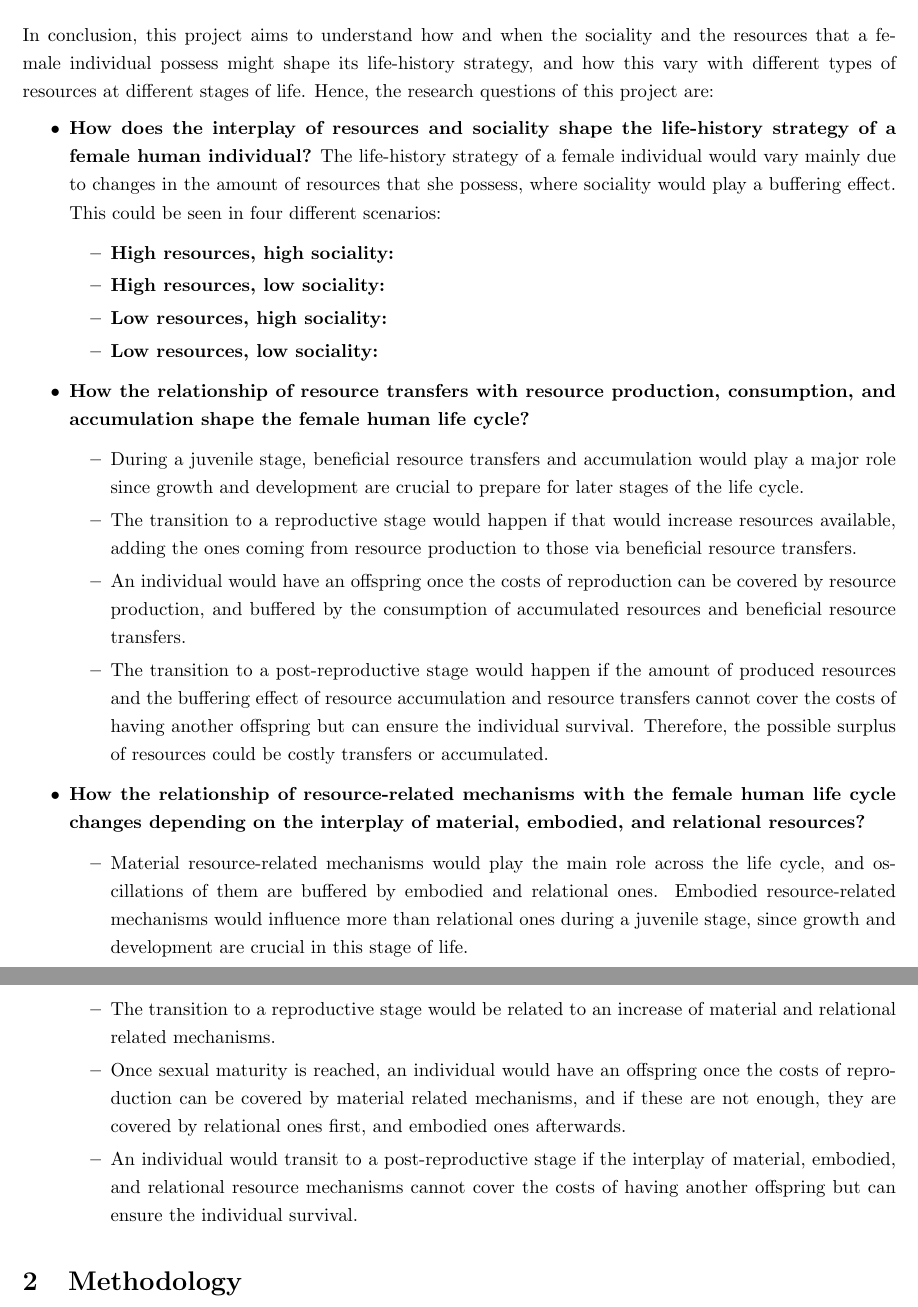
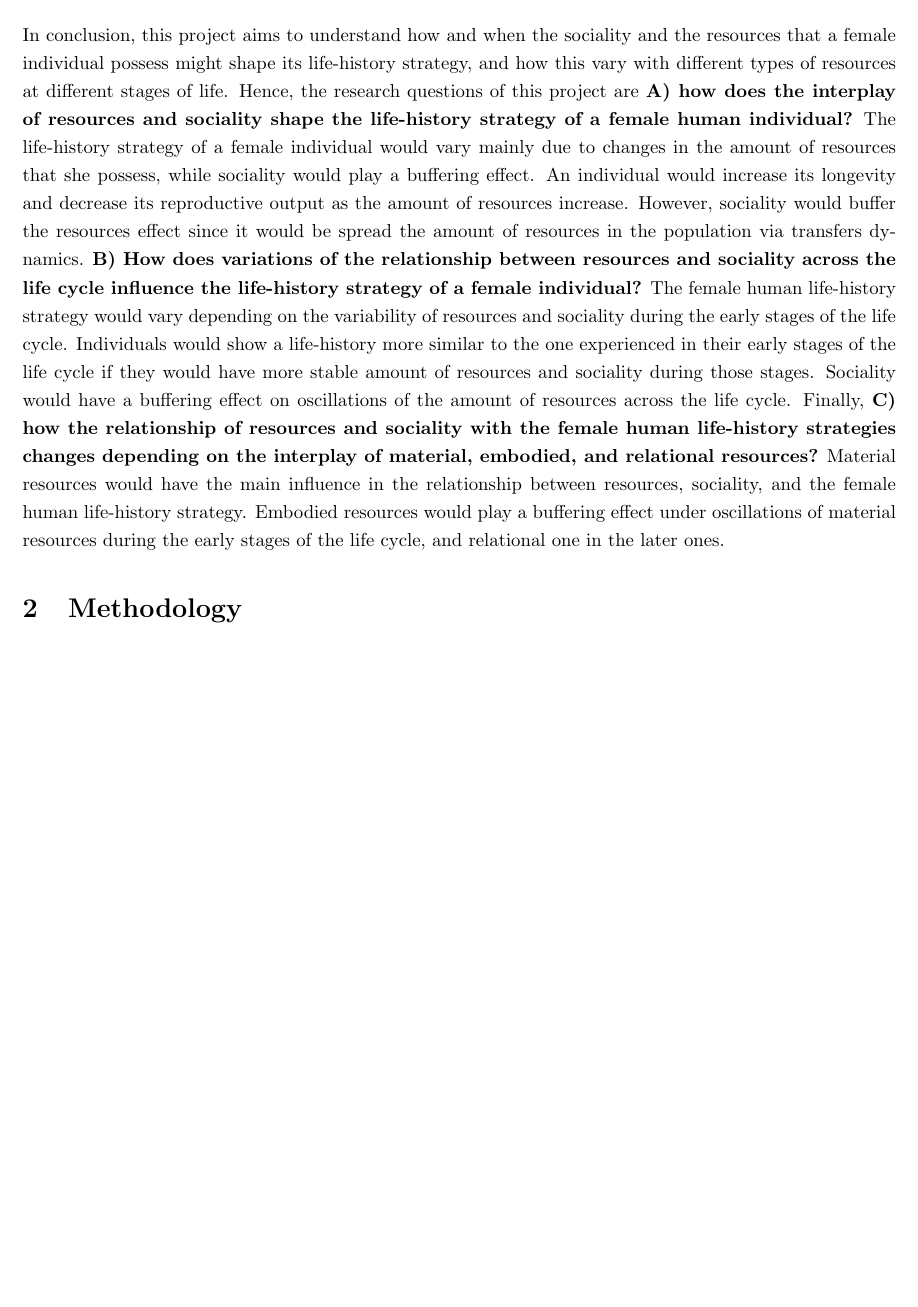
Before and after one commit to pjve90/LCV_RD_ABM, a LaTeX paper (overall_proposal.tex): two parts of pages 5 and 6 of 12 before the commit and part of page 5 of 12 after it, the two joined at a grey line, cut so that both start at the same text, the shorter picture padded with empty space. Compiled offline with pdfLaTeX.

Commit message:
Research questions and introduction updated.

```diff
--- a/overall_proposal.tex
+++ b/overall_proposal.tex
@@ -9,7 +9,7 @@
 \onehalfspacing
 
 \title{
-Resources availability, sociality, and the evolution of the female human life cycle.\\
+The interplay of resources availability and sociality, and the evolution of the female human life cycle.\\
 PhD overall proposal}
 \author{PhD candidate:\\
 Pablo J. Varas Enríquez\\\\
@@ -45,30 +45,7 @@ The mechanisms by which the amount of resources a female human possess links to
 \\\\
 However, the relationship of resources and sociality with the female human life cycle might also vary depending on the type of resources. Research on female human life-history strategies and the interplay between sociality and resource availability have mainly focused on material resources due to evidence that economic conditions may mediate reproductive behaviour \citep{shenk2013model}. However, there is also evidence that embodied resources also played a role, such as the influence of parental educational level, and their investment in the education of their offspring, in variations on the reproductive behaviour of the descendants \citep{kaplan1996theory,snopkowski2014synthetic,snopkowski2016pathways}. Furthermore, relational resources seem to also play a role in the female human life-history strategies, where social status and prestige across generations may be crucial to understand reproductive and survival schedules \citep{boone1999more,shenk2016status}. Examples can be seen in Agta and BaYaka hunter-gatherers, where women with high relational resources also present high fertility \citep{chaudhary2016competition,page2017hunter}. The ways in which the interplay of these types of resources and how they relate to the life-history strategies of female humans remain unclear. One of the few examples can be seen in Mpimbew population, where material and relational resources may be more important than embodied resources to ensure child survival \citep{mulder2011understanding}. Hence, the relationship between resources and sociality might need to account for different types of resources to explain the variations of life-history strategis in female human populations.
 \\\\
-In conclusion, this project aims to understand how and when the sociality and the resources that a female individual possess might shape its life-history strategy, and how this vary with different types of resources at different stages of life. Hence, the research questions of this project are:
-\begin{itemize}
-    \item \textbf{How does the interplay of resources and sociality shape the life-history strategy of a female human individual?} The life-history strategy of a female individual would vary mainly due to changes in the amount of resources that she possess, where sociality would play a buffering effect. This could be seen in four different scenarios:
-        \begin{itemize}
-        \item \textbf{High resources, high sociality:}
-        \item \textbf{High resources, low sociality:}
-        \item \textbf{Low resources, high sociality:}
-        \item \textbf{Low resources, low sociality:}
-    \end{itemize}
-\item \textbf{How the relationship of resource transfers with resource production, consumption, and accumulation shape the female human life cycle?}
-    \begin{itemize}
-        \item During a juvenile stage, beneficial resource transfers and accumulation would play a major role since growth and development are crucial to prepare for later stages of the life cycle.
-        \item The transition to a reproductive stage would happen if that would increase resources available, adding the ones coming from resource production to those via beneficial resource transfers.
-        \item An individual would have an offspring once the costs of reproduction can be covered by resource production, and buffered by the consumption of accumulated resources and beneficial resource transfers.
-        \item The transition to a post-reproductive stage would happen if the amount of produced resources and the buffering effect of resource accumulation and resource transfers cannot cover the costs of having another offspring but can ensure the individual survival. Therefore, the possible surplus of resources could be costly transfers or accumulated.
-    \end{itemize}
-\item \textbf{How the relationship of resource-related mechanisms with the female human life cycle changes depending on the interplay of material, embodied, and relational resources?}
-    \begin{itemize}
-        \item Material resource-related mechanisms would play the main role across the life cycle, and oscillations of them are buffered by embodied and relational ones. Embodied resource-related mechanisms would influence more than relational ones during a juvenile stage, since growth and development are crucial in this stage of life.
-        \item The transition to a reproductive stage would be related to an increase of material and relational  related mechanisms.
-        \item Once sexual maturity is reached, an individual would have an offspring once the costs of reproduction can be covered by material related mechanisms, and if these are not enough, they are covered by relational ones first, and embodied ones afterwards.
-        \item An individual would transit to a post-reproductive stage if the interplay of material, embodied, and relational resource mechanisms cannot cover the costs of having another offspring but can ensure the individual survival.
-    \end{itemize}
-\end{itemize}
+In conclusion, this project aims to understand how and when the sociality and the resources that a female individual possess might shape its life-history strategy, and how this vary with different types of resources at different stages of life. Hence, the research questions of this project are \textbf{A) how does the interplay of resources and sociality shape the life-history strategy of a female human individual?} The life-history strategy of a female individual would vary mainly due to changes in the amount of resources that she possess, while sociality would play a buffering effect. An individual would increase its longevity and decrease its reproductive output as the amount of resources increase. However, sociality would buffer the resources effect since it would be spread the amount of resources in the population via transfers dynamics. \textbf{B) How does variations of the relationship between resources and sociality across the life cycle influence the life-history strategy of a female individual?} The female human life-history strategy would vary depending on the variability of resources and sociality during the early stages of the life cycle. Individuals would show a life-history more similar to the one experienced in their early stages of the life cycle if they would have more stable amount of resources and sociality during those stages. Sociality would have a buffering effect on oscillations of the amount of resources across the life cycle. Finally, \textbf{C) how the relationship of resources and sociality with the female human life-history strategies changes depending on the interplay of material, embodied, and relational resources?} Material resources would have the main influence in the relationship between resources, sociality, and the female human life-history strategy. Embodied resources would play a buffering effect under oscillations of material resources during the early stages of the life cycle, and relational one in the later ones.
 
 \section{Methodology}
 
```
